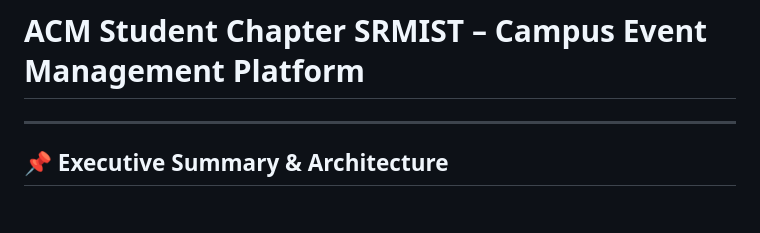
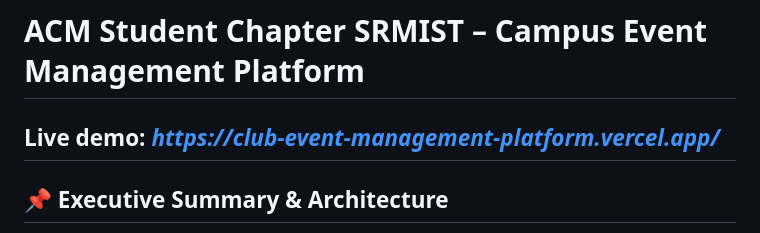
Before and after one commit to Rachit-Thakuriya077/Club-Event-Management-Platform, a Markdown page: README.md, the part around the change. Rendered like a GitHub page; blank space fills up the shorter version.

```diff
--- a/README.md
+++ b/README.md
@@ -1,6 +1,6 @@
 # ACM Student Chapter SRMIST – Campus Event Management Platform
 
-
+**Live demo:** _https://club-event-management-platform.vercel.app/_
 ---
 
 ## 📌 Executive Summary & Architecture
```
